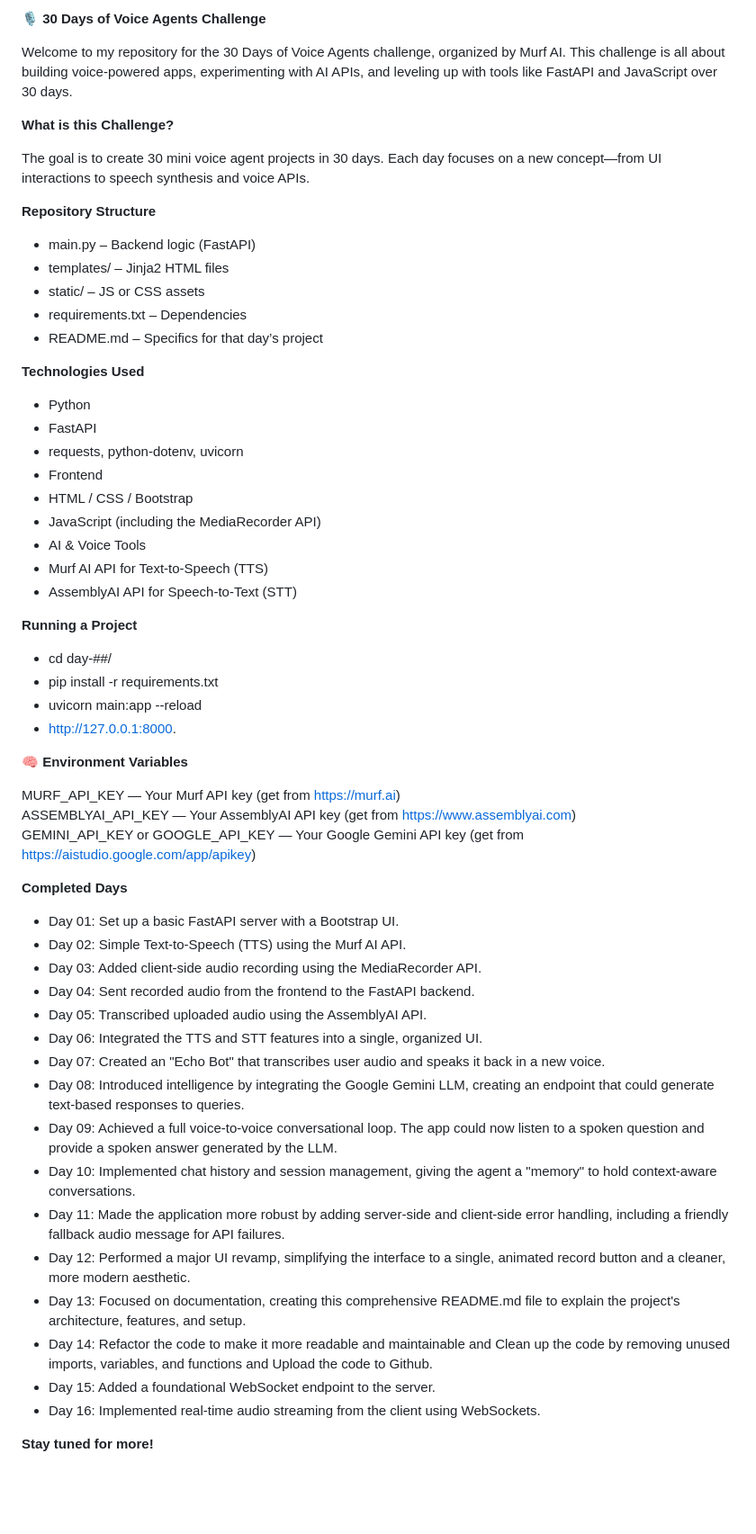
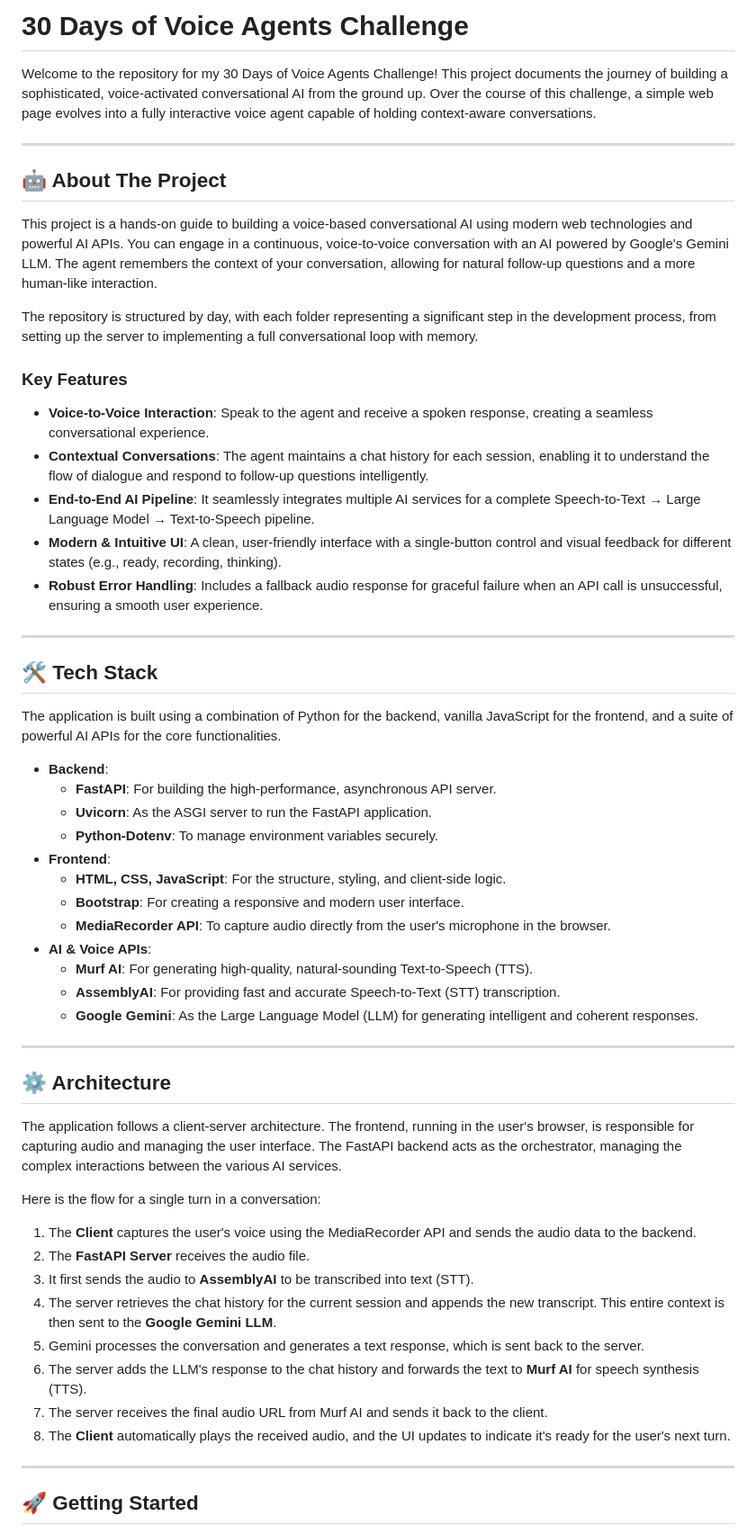
Before and after one commit to suhelalase/MurfAI, a Markdown page: README.md, the part around the change printed below. Shown: that part at 90% size. Drawn GitHub-style; blank space fills up the shorter version.

```diff
--- a/README.md
+++ b/README.md
@@ -1,62 +1,60 @@
-**🎙️ 30 Days of Voice Agents Challenge**
+# 30 Days of Voice Agents Challenge
 
-Welcome to my repository for the 30 Days of Voice Agents challenge, organized by Murf AI. This challenge is all about building voice-powered apps, experimenting with AI APIs, and leveling up with tools like FastAPI and JavaScript over 30 days.
+Welcome to the repository for my 30 Days of Voice Agents Challenge\! This project documents the journey of building a sophisticated, voice-activated conversational AI from the ground up. Over the course of this challenge, a simple web page evolves into a fully interactive voice agent capable of holding context-aware conversations.
 
-**What is this Challenge?**
+-----
 
-The goal is to create 30 mini voice agent projects in 30 days. Each day focuses on a new concept—from UI interactions to speech synthesis and voice APIs.
+## 🤖 About The Project
 
-**Repository Structure**
+This project is a hands-on guide to building a voice-based conversational AI using modern web technologies and powerful AI APIs. You can engage in a continuous, voice-to-voice conversation with an AI powered by Google's Gemini LLM. The agent remembers the context of your conversation, allowing for natural follow-up questions and a more human-like interaction.
 
-- main.py – Backend logic (FastAPI)
-- templates/ – Jinja2 HTML files
-- static/ – JS or CSS assets
-- requirements.txt – Dependencies
-- README.md – Specifics for that day’s project
+The repository is structured by day, with each folder representing a significant step in the development process, from setting up the server to implementing a full conversational loop with memory.
 
-**Technologies Used**
+### Key Features
 
-- Python
-- FastAPI
-- requests, python-dotenv, uvicorn
-- Frontend
-- HTML / CSS / Bootstrap
-- JavaScript (including the MediaRecorder API)
-- AI & Voice Tools
-- Murf AI API for Text-to-Speech (TTS)
-- AssemblyAI API for Speech-to-Text (STT)
+  * **Voice-to-Voice Interaction**: Speak to the agent and receive a spoken response, creating a seamless conversational experience.
+  * **Contextual Conversations**: The agent maintains a chat history for each session, enabling it to understand the flow of dialogue and respond to follow-up questions intelligently.
+  * **End-to-End AI Pipeline**: It seamlessly integrates multiple AI services for a complete Speech-to-Text → Large Language Model → Text-to-Speech pipeline.
+  * **Modern & Intuitive UI**: A clean, user-friendly interface with a single-button control and visual feedback for different states (e.g., ready, recording, thinking).
+  * **Robust Error Handling**: Includes a fallback audio response for graceful failure when an API call is unsuccessful, ensuring a smooth user experience.
 
-**Running a Project**
+-----
 
-- cd day-##/
-- pip install -r requirements.txt
-- uvicorn main:app --reload
-- http://127.0.0.1:8000.
+## 🛠️ Tech Stack
 
-**🧠 Environment Variables**<br>
+The application is built using a combination of Python for the backend, vanilla JavaScript for the frontend, and a suite of powerful AI APIs for the core functionalities.
 
-MURF_API_KEY — Your Murf API key (get from https://murf.ai) <br>
-ASSEMBLYAI_API_KEY — Your AssemblyAI API key (get from https://www.assemblyai.com)<br>
-GEMINI_API_KEY or GOOGLE_API_KEY — Your Google Gemini API key (get from https://aistudio.google.com/app/apikey) <br>
+  * **Backend**:
+      * **FastAPI**: For building the high-performance, asynchronous API server.
+      * **Uvicorn**: As the ASGI server to run the FastAPI application.
+      * **Python-Dotenv**: To manage environment variables securely.
+  * **Frontend**:
+      * **HTML, CSS, JavaScript**: For the structure, styling, and client-side logic.
+      * **Bootstrap**: For creating a responsive and modern user interface.
+      * **MediaRecorder API**: To capture audio directly from the user's microphone in the browser.
+  * **AI & Voice APIs**:
+      * **Murf AI**: For generating high-quality, natural-sounding Text-to-Speech (TTS).
+      * **AssemblyAI**: For providing fast and accurate Speech-to-Text (STT) transcription.
+      * **Google Gemini**: As the Large Language Model (LLM) for generating intelligent and coherent responses.
 
+-----
 
-**Completed Days**
+## ⚙️ Architecture
 
-- Day 01: Set up a basic FastAPI server with a Bootstrap UI. <br>
-- Day 02: Simple Text-to-Speech (TTS) using the Murf AI API. <br>
-- Day 03: Added client-side audio recording using the MediaRecorder API. <br>
-- Day 04: Sent recorded audio from the frontend to the FastAPI backend. <br>
-- Day 05: Transcribed uploaded audio using the AssemblyAI API. <br>
-- Day 06: Integrated the TTS and STT features into a single, organized UI. <br>
-- Day 07: Created an "Echo Bot" that transcribes user audio and speaks it back in a new voice. <br>
-- Day 08: Introduced intelligence by integrating the Google Gemini LLM, creating an endpoint that could generate text-based responses to queries.<br>
-- Day 09: Achieved a full voice-to-voice conversational loop. The app could now listen to a spoken question and provide a spoken answer generated by the LLM.<br>
-- Day 10: Implemented chat history and session management, giving the agent a "memory" to hold context-aware conversations.<br>
-- Day 11: Made the application more robust by adding server-side and client-side error handling, including a friendly fallback audio message for API failures.<br>
-- Day 12: Performed a major UI revamp, simplifying the interface to a single, animated record button and a cleaner, more modern aesthetic.<br>
-- Day 13: Focused on documentation, creating this comprehensive README.md file to explain the project's architecture, features, and setup.<br>
-- Day 14: Refactor the code to make it more readable and maintainable and Clean up the code by removing unused imports, variables, and functions and Upload the       code to Github.<br>
-- Day 15: Added a foundational WebSocket endpoint to the server.<br>
-- Day 16: Implemented real-time audio streaming from the client using WebSockets.<br>
+The application follows a client-server architecture. The frontend, running in the user's browser, is responsible for capturing audio and managing the user interface. The FastAPI backend acts as the orchestrator, managing the complex interactions between the various AI services.
 
-**Stay tuned for more!**
+Here is the flow for a single turn in a conversation:
+
+1.  The **Client** captures the user's voice using the MediaRecorder API and sends the audio data to the backend.
+2.  The **FastAPI Server** receives the audio file.
+3.  It first sends the audio to **AssemblyAI** to be transcribed into text (STT).
+4.  The server retrieves the chat history for the current session and appends the new transcript. This entire context is then sent to the **Google Gemini LLM**.
+5.  Gemini processes the conversation and generates a text response, which is sent back to the server.
+6.  The server adds the LLM's response to the chat history and forwards the text to **Murf AI** for speech synthesis (TTS).
+7.  The server receives the final audio URL from Murf AI and sends it back to the client.
+8.  The **Client** automatically plays the received audio, and the UI updates to indicate it's ready for the user's next turn.
+
+-----
+
+## 🚀 Getting Started
+
```
Also changed, not shown: other parts of README.md (+55 -0 lines).
